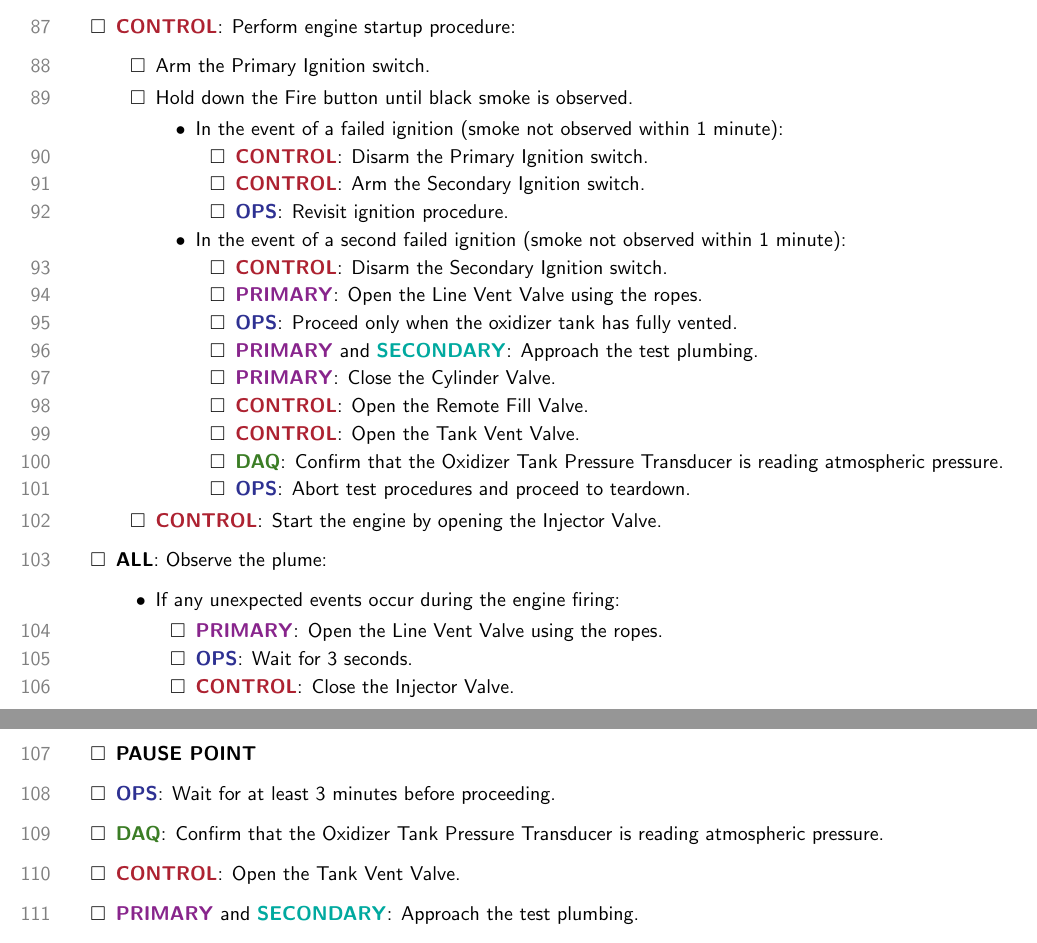
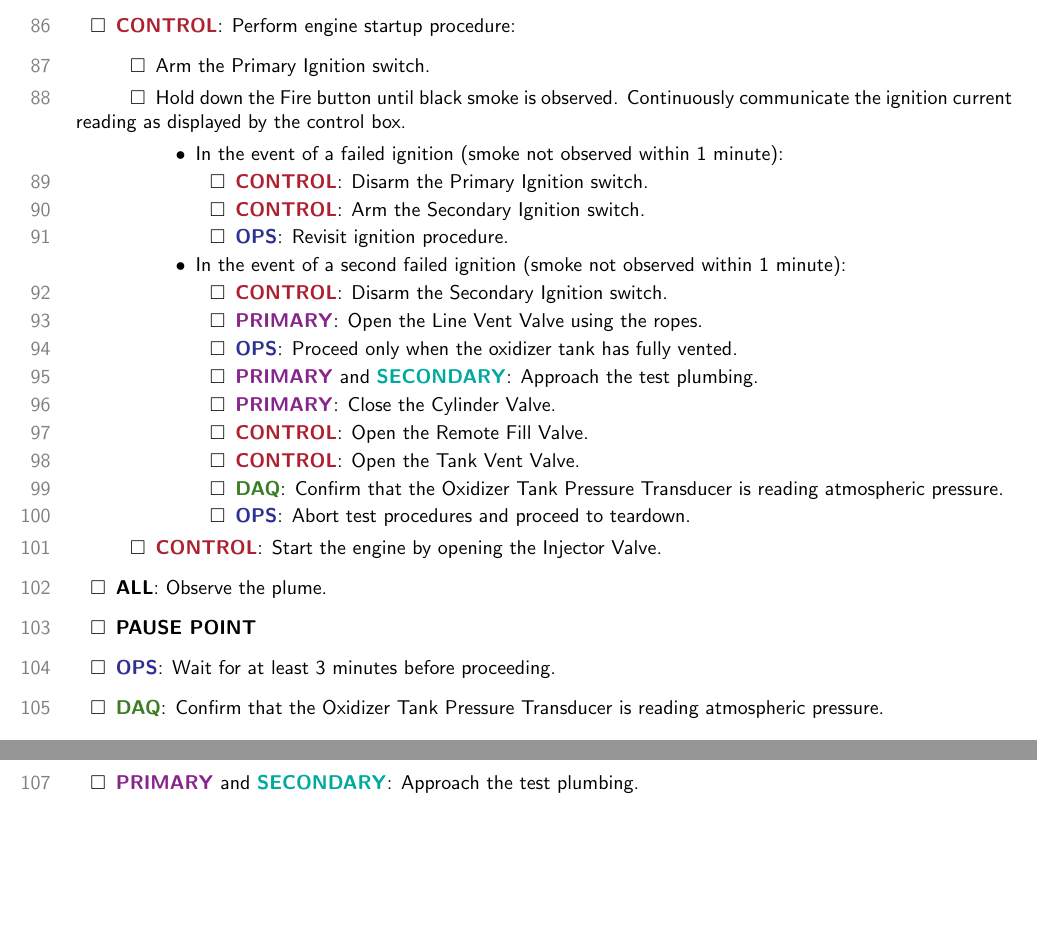
Before and after one commit to waterloo-rocketry/operations-procedures, a LaTeX document (UXO_Kismet_SF_3.tex): two parts of pages 8 and 9 of 9, joined at a grey line, cut so that both start at the same text, the shorter picture padded with empty space. Compiled offline with pdfLaTeX.

Commit message:
Address Aaron's review comments

```diff
--- a/UXO_Kismet_SF_3.tex
+++ b/UXO_Kismet_SF_3.tex
@@ -309,7 +309,7 @@ The test operations team consists of nine personnel:
     \item \control{}: Perform engine startup procedure:
     \begin{checklist}
         \item Arm the Primary Ignition switch.
-        \item Hold down the Fire button until black smoke is observed.
+        \item Hold down the Fire button until black smoke is observed. Continuously communicate the ignition current reading as displayed by the control box.
         \begin{checklist}[label=$\bullet$]
             \item In the event of a failed ignition (smoke not observed within 1 minute):
             \begin{checklist}
@@ -332,15 +332,7 @@ The test operations team consists of nine personnel:
         \end{checklist}
         \item \control{}: Start the engine by opening the Injector Valve.
     \end{checklist}
-    \item \textbf{ALL}: Observe the plume:
-    \begin{checklist}[label=$\bullet$]
-        \item If any unexpected events occur during the engine firing:
-        \begin{checklist}
-            \item \primary{}: Open the Line Vent Valve using the ropes.
-            \item \ops{}: Wait for 3 seconds.
-            \item \control{}: Close the Injector Valve.
-        \end{checklist}
-    \end{checklist}
+    \item \textbf{ALL}: Observe the plume.
     \item \textbf{\textit{PAUSE POINT}}
     \item \ops{}: Wait for at least 3 minutes before proceeding.
     \item \daq{}: Confirm that the Oxidizer Tank Pressure Transducer is reading atmospheric pressure.
```
Also changed, not shown: UXO_Kismet_SF_3.pdf, UXO_Kismet_SF_3.tex (6 more changed lines).
